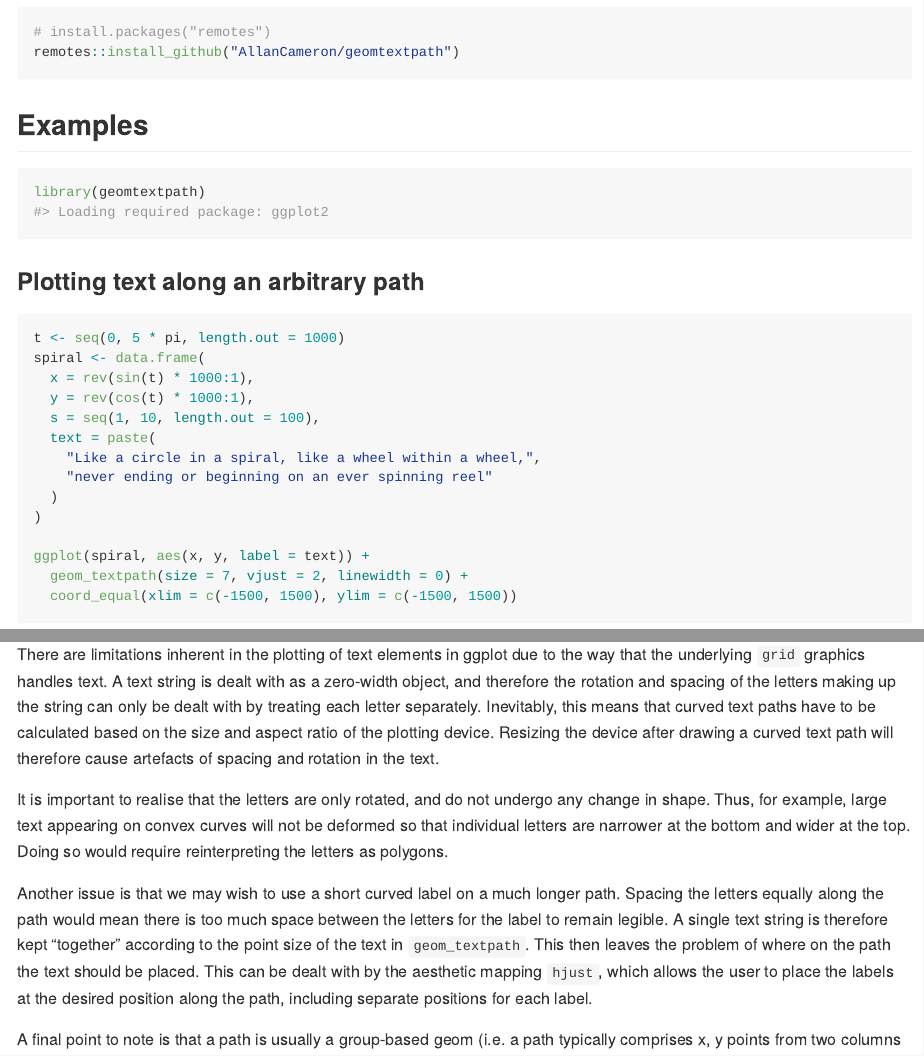
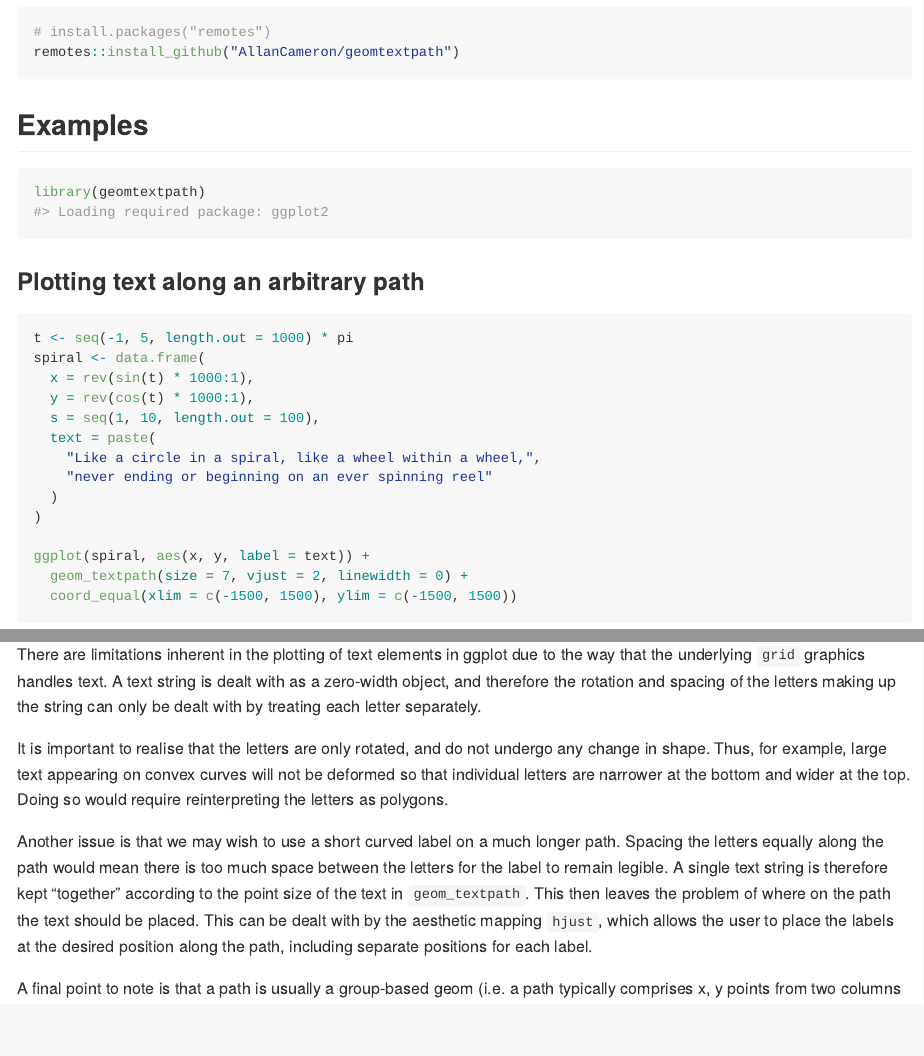
Before and after one commit to AllanCameron/geomtextpath, an R Markdown document (README.Rmd): the page in a window 1100 px wide, from 400 px down, and a second part further down, joined at a grey line. The pictures show the output file README.md that the author committed with the source, drawn offline in the style of GitHub; badge pictures from the web are left out.

Commit message:
Remove mentions of the limitation that was lifted

````diff
--- a/README.Rmd
+++ b/README.Rmd
@@ -45,7 +45,7 @@ library(geomtextpath)
 ### Plotting text along an arbitrary path
 
 ```{r spiral}
-t <- seq(0, 5 * pi, length.out = 1000)
+t <- seq(-1, 5, length.out = 1000) * pi
 spiral <- data.frame(
   x = rev(sin(t) * 1000:1),
   y = rev(cos(t) * 1000:1),
@@ -109,7 +109,7 @@ p + coord_polar(start = pi)
 
 ## Limitations
 
-There are limitations inherent in the plotting of text elements in ggplot due to the way that the underlying `grid` graphics handles text. A text string is dealt with as a zero-width object, and therefore the rotation and spacing of the letters making up the string can only be dealt with by treating each letter separately. Inevitably, this means that curved text paths have to be calculated based on the size and aspect ratio of the plotting device. Resizing the device after drawing a curved text path will therefore cause artefacts of spacing and rotation in the text.
+There are limitations inherent in the plotting of text elements in ggplot due to the way that the underlying `grid` graphics handles text. A text string is dealt with as a zero-width object, and therefore the rotation and spacing of the letters making up the string can only be dealt with by treating each letter separately.
 
 It is important to realise that the letters are only rotated, and do not undergo any change in shape. Thus, for example, large text appearing on convex curves will not be deformed so that individual letters are narrower at the bottom and wider at the top. Doing so would require reinterpreting the letters as polygons.
 
````
Also changed, not shown: R/geom_textpath.R (+1 -4 lines), README.md.
